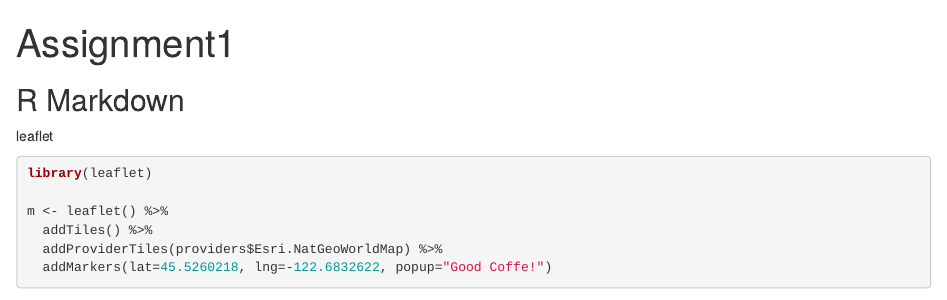
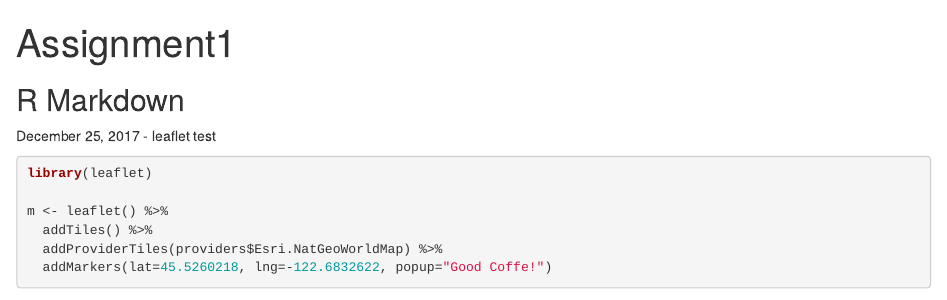
Before and after one commit to vitalius/datasciencecoursera, an R Markdown document (leaflet/a1.rmd): the page in a window 1100 px wide, from its top. Rendered offline with R 4.5, knitr and Pandoc, with nearby package versions; some code elsewhere in the file could not run offline; common packages that the code uses without loading them are loaded.

Commit message:
adding date

````diff
--- a/leaflet/a1.rmd
+++ b/leaflet/a1.rmd
@@ -9,7 +9,7 @@ knitr::opts_chunk$set(echo = TRUE)
 
 ## R Markdown
 
-leaflet
+December 25, 2017 - leaflet test
 
 ```{r leaflet}
 library(leaflet)
````
Also changed, not shown: leaflet/a1.html.
